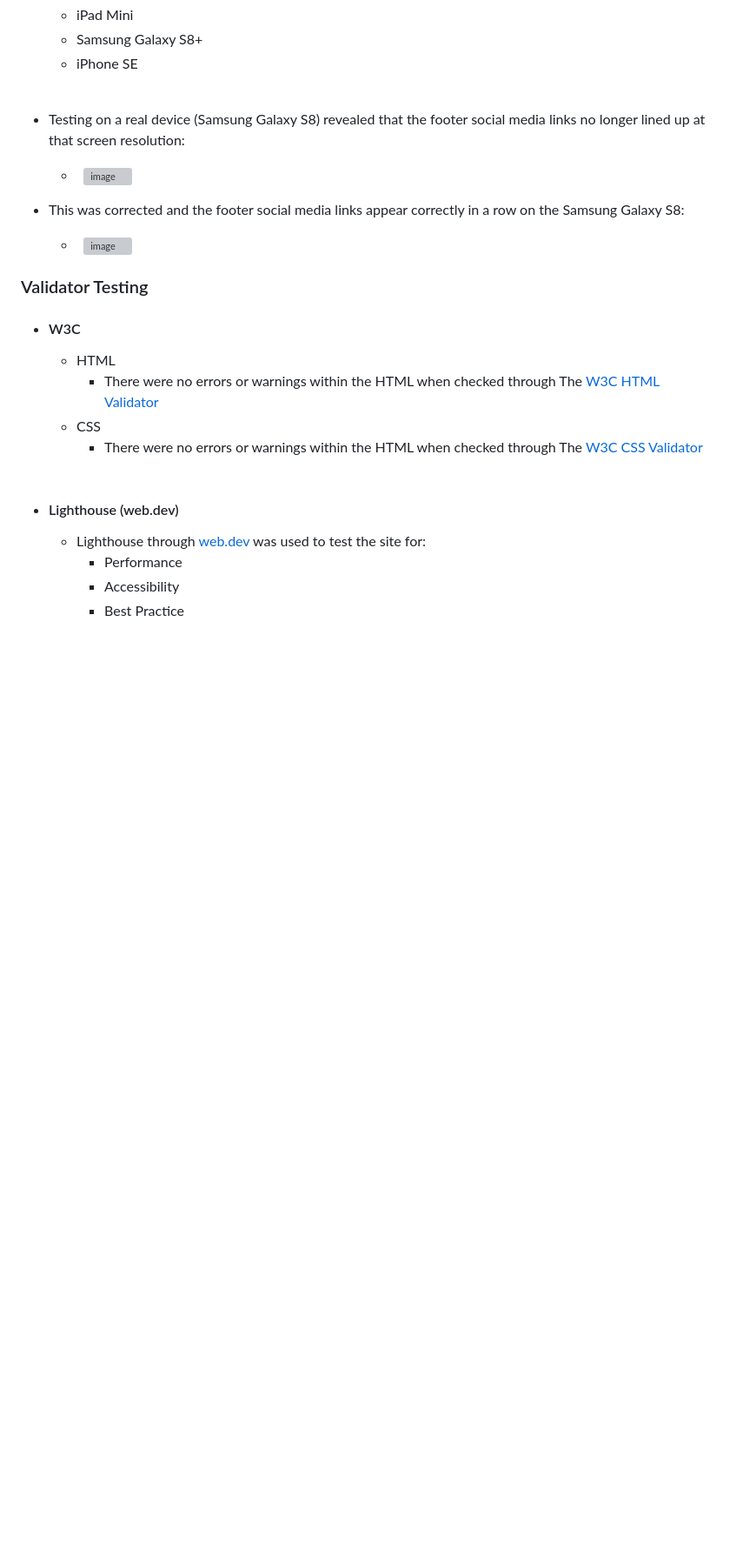
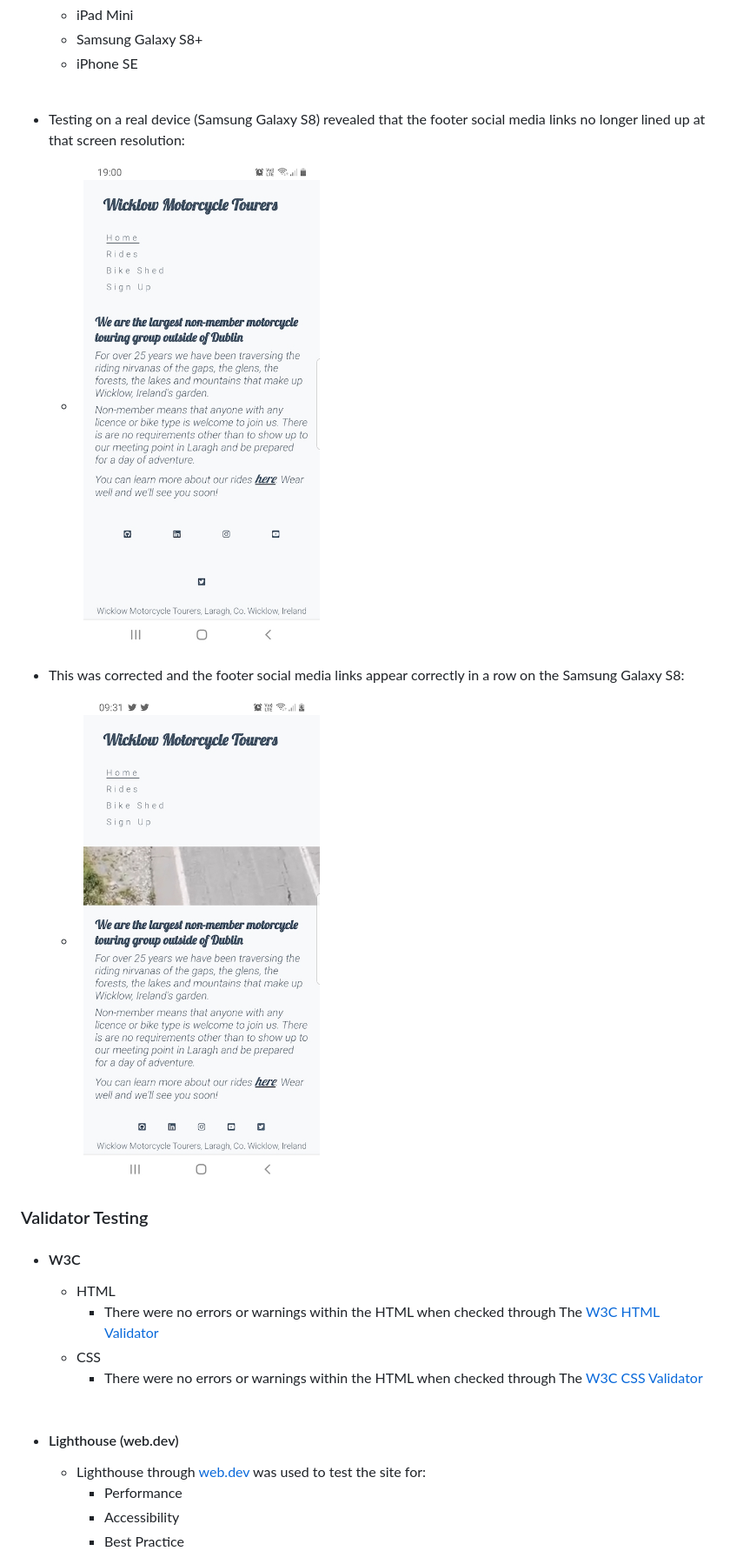
Before and after one commit to cmikedev/wicklow-motorcycle-tourers, a Markdown page: README.md, the part around the change. Shown: that part at 87% size. GitHub-like rendering; pictures changed too: assets/readme-images/samsung-galaxy-s8-links-corrected-screenshot.jpg, assets/readme-images/samsung-galaxy-s8-links-overflow-screenshot.jpg; blank space fills up the shorter version; grey boxes are pictures that could not be loaded.

Commit message:
Doc adjust samsung screenshot image size

```diff
--- a/README.md
+++ b/README.md
@@ -142,12 +142,12 @@ Of the fonts available on Google Fonts I chose 'Lobster'. The stylised, italic n
 
 * Testing on a real device (Samsung Galaxy S8) revealed that the footer social media links no longer lined up at that screen resolution:
     * &nbsp;
-    ![image]()
+    ![image](https://raw.githubusercontent.com/cmikedev/wicklow-motorcycle-tourers/main/assets/readme-images/samsung-galaxy-s8-links-overflow-screenshot.jpg)
     &nbsp;
 
 * This was corrected and the footer social media links appear correctly in a row on the Samsung Galaxy S8:
     * &nbsp;
-    ![image]()
+    ![image](https://raw.githubusercontent.com/cmikedev/wicklow-motorcycle-tourers/main/assets/readme-images/samsung-galaxy-s8-links-corrected-screenshot.jpg)
     &nbsp;
 
 ### Validator Testing
```
